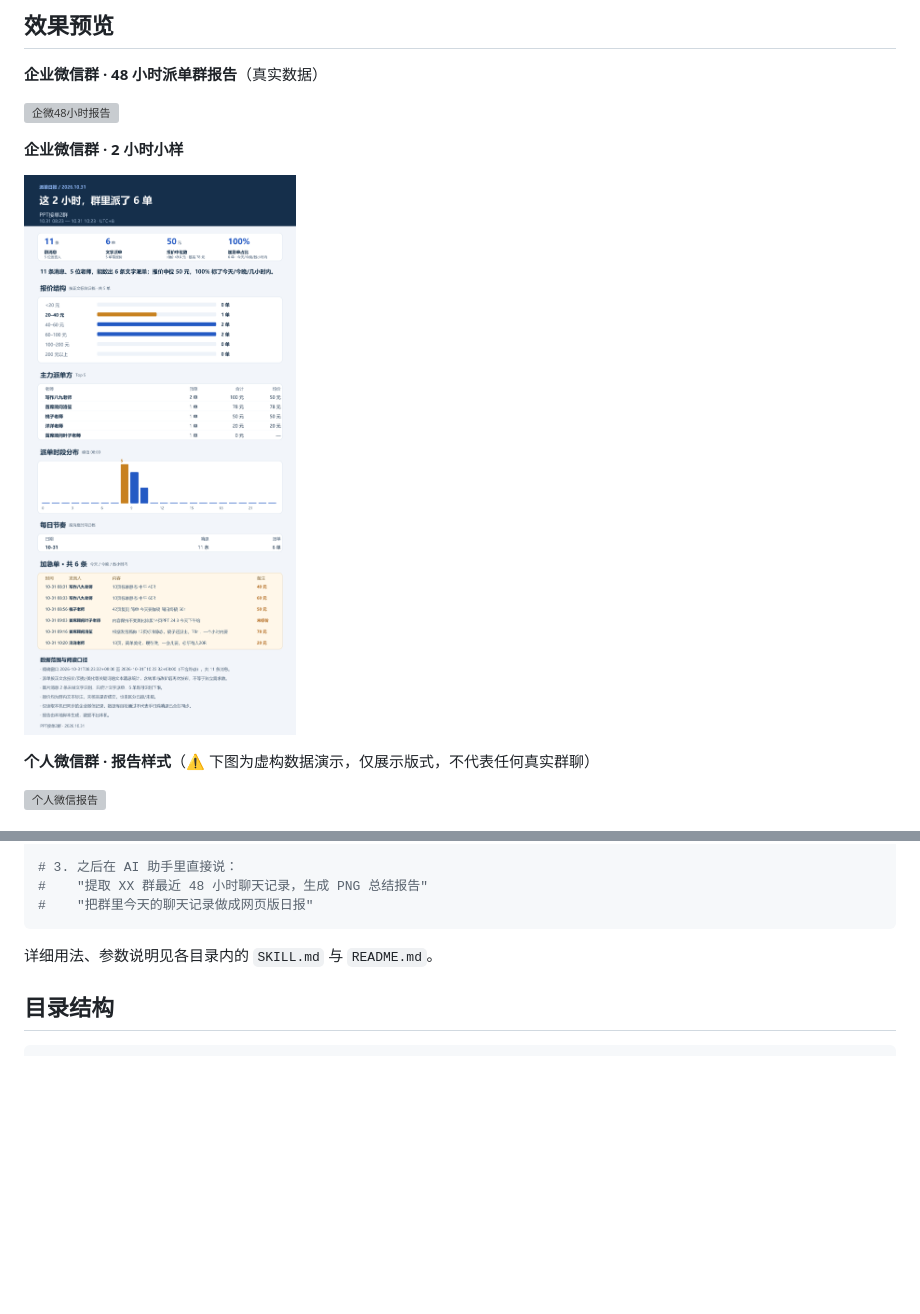
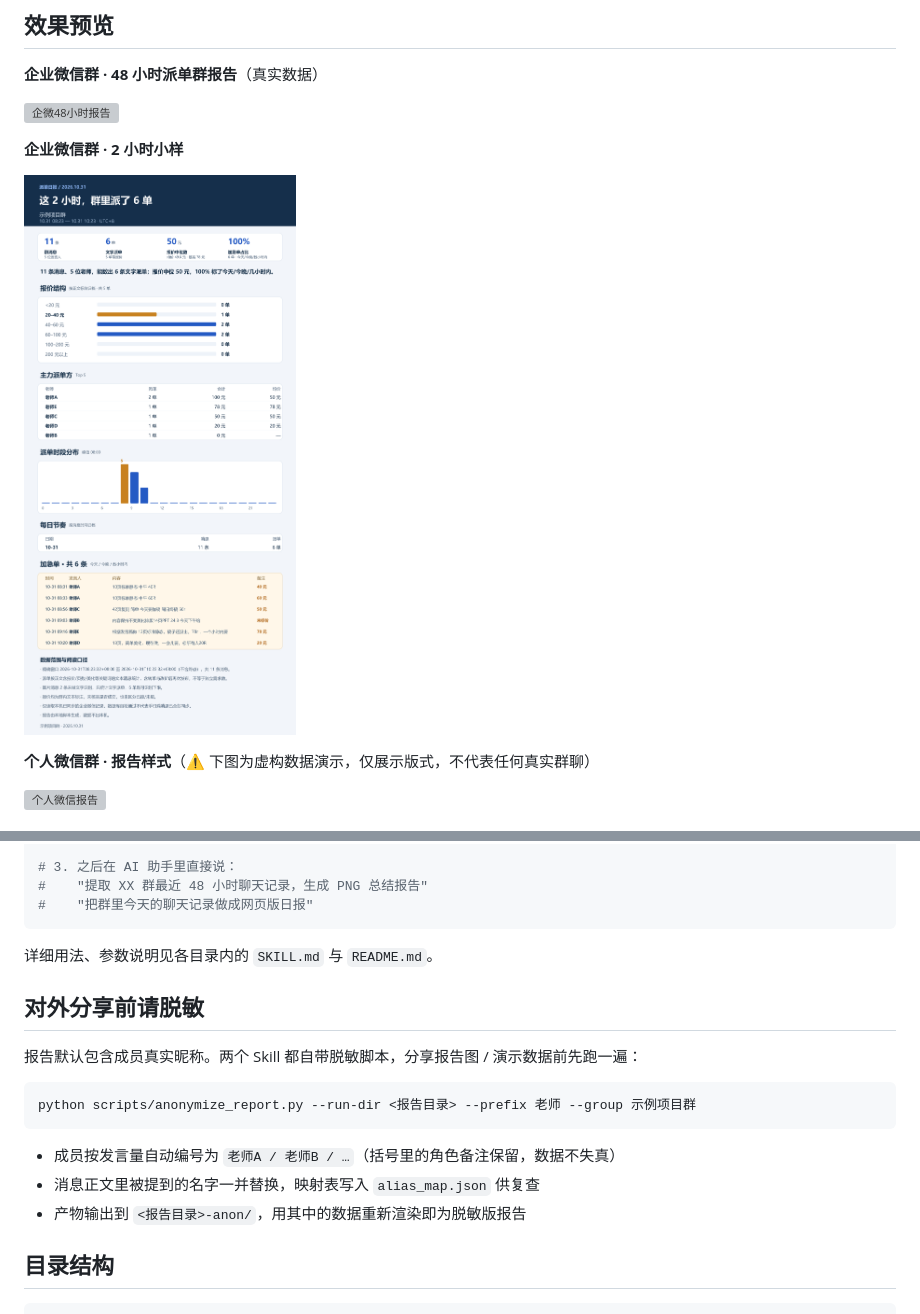
Before and after one commit to wangyan19790000-del/group-chat-report, a Markdown page: README.md, 2 parts joined by grey strips. Rendered like a GitHub page; pictures changed too: docs/demo-wecom-2h.png; blank space fills up the shorter version; grey boxes are pictures that could not be loaded.

Commit message:
feat: anonymize script + anonymized demo images

````diff
--- a/README.md
+++ b/README.md
@@ -59,6 +59,18 @@ python wechat-group-report/scripts/setup_env.py       # 个人微信版
 
 详细用法、参数说明见各目录内的 `SKILL.md` 与 `README.md`。
 
+## 对外分享前请脱敏
+
+报告默认包含成员真实昵称。两个 Skill 都自带脱敏脚本，分享报告图 / 演示数据前先跑一遍：
+
+```bash
+python scripts/anonymize_report.py --run-dir <报告目录> --prefix 老师 --group 示例项目群
+```
+
+- 成员按发言量自动编号为 `老师A / 老师B / …`（括号里的角色备注保留，数据不失真）
+- 消息正文里被提到的名字一并替换，映射表写入 `alias_map.json` 供复查
+- 产物输出到 `<报告目录>-anon/`，用其中的数据重新渲染即为脱敏版报告
+
 ## 目录结构
 
 ```
````
Also changed, not shown: 1 other file.
